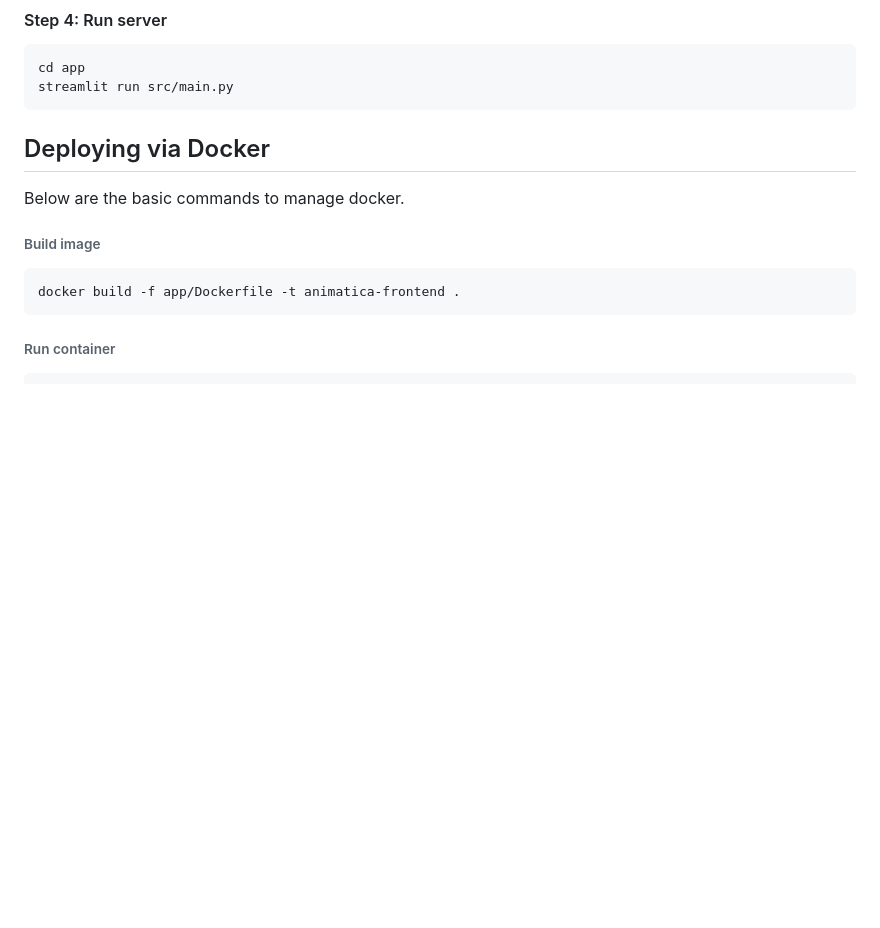
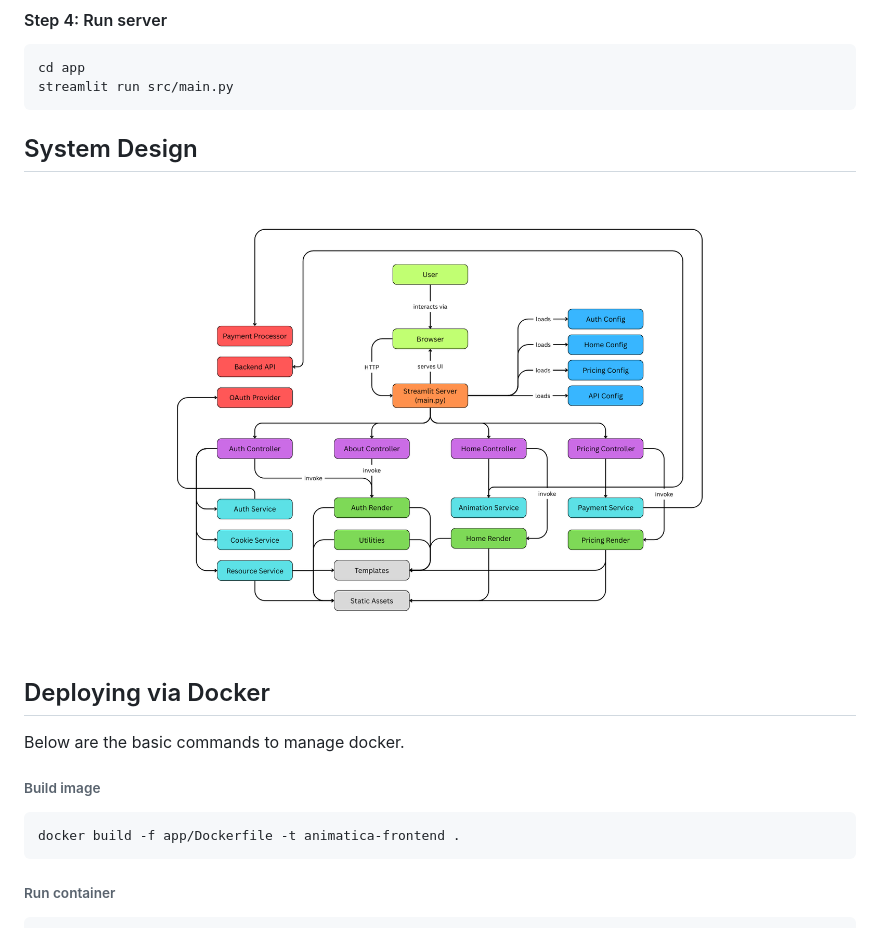
Before and after one commit to kefirchk/Animatica-frontend, a Markdown page: README.md, the part around the change. Rendered like a GitHub page; pictures changed too: docs/animatica-frontend-design-diagram.png (added); blank space fills up the shorter version.

````diff
--- a/README.md
+++ b/README.md
@@ -45,6 +45,9 @@ cd app
 streamlit run src/main.py
 ```
 
+## System Design
+
+![system design](docs/animatica-frontend-design-diagram.png)
 
 ## Deploying via Docker
 
````
Also changed, not shown: 1 other file.
